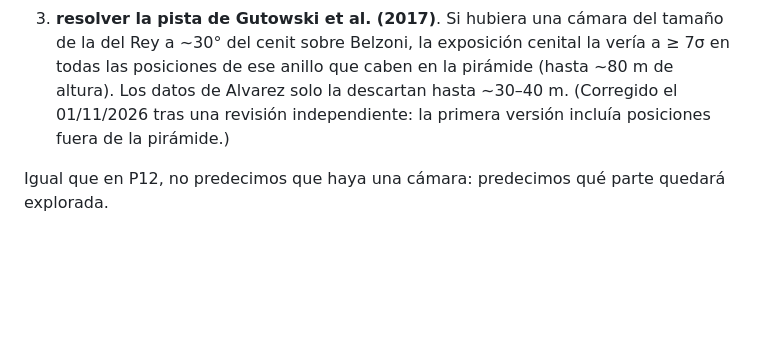
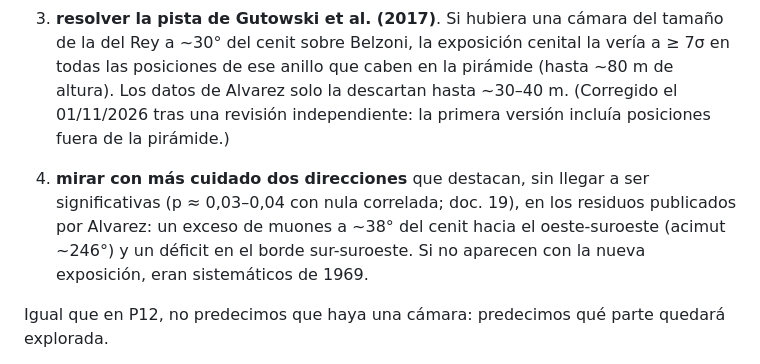
Before and after one commit to decalion89/pir-mides-, a Markdown page: PREDICCIONES.md, the part around the change. Rendered like a GitHub page; blank space fills up the shorter version.

```diff
--- a/PREDICCIONES.md
+++ b/PREDICCIONES.md
@@ -85,6 +85,8 @@ Cinco exposiciones de emulsión de 2 m² × 180 días en la Cámara de Belzoni (
 2. tener sensibilidad de ≥ 5σ a una cámara del tamaño de la del Rey en el **~61 %** del volumen de Kefrén (hoy, 3–15 %), con todo el volumen por encima de ~40 m cubierto. El techo lo fija la geometría con el corte de 70° del cenit;
 3. **resolver la pista de Gutowski et al. (2017)**. Si hubiera una cámara del tamaño de la del Rey a ~30° del cenit sobre Belzoni, la exposición cenital la vería a ≥ 7σ en todas las posiciones de ese anillo que caben en la pirámide (hasta ~80 m de altura). Los datos de Alvarez solo la descartan hasta ~30–40 m. (Corregido el 01/11/2026 tras una revisión independiente: la primera versión incluía posiciones fuera de la pirámide.)
 
+4. **mirar con más cuidado dos direcciones** que destacan, sin llegar a ser significativas (p ≈ 0,03–0,04 con nula correlada; doc. 19), en los residuos publicados por Alvarez: un exceso de muones a ~38° del cenit hacia el oeste-suroeste (acimut ~246°) y un déficit en el borde sur-suroeste. Si no aparecen con la nueva exposición, eran sistemáticos de 1969.
+
 Igual que en P12, no predecimos que haya una cámara: predecimos qué parte quedará explorada.
 
 **Qué la refutaría**: que las aristas, que son contrastes de opacidad mucho mayores que una cámara, no se vieran con claridad. Indicaría que las heterogeneidades del núcleo rocoso de Kefrén dominan y que la cobertura calculada es optimista.
```
Also changed, not shown: README.md (+9 -2 lines), docs/19-los-datos-de-alvarez-reanalizados.md (added, +69 -0 lines), figuras/10_residuos_alvarez.png (added), 5 other files.
